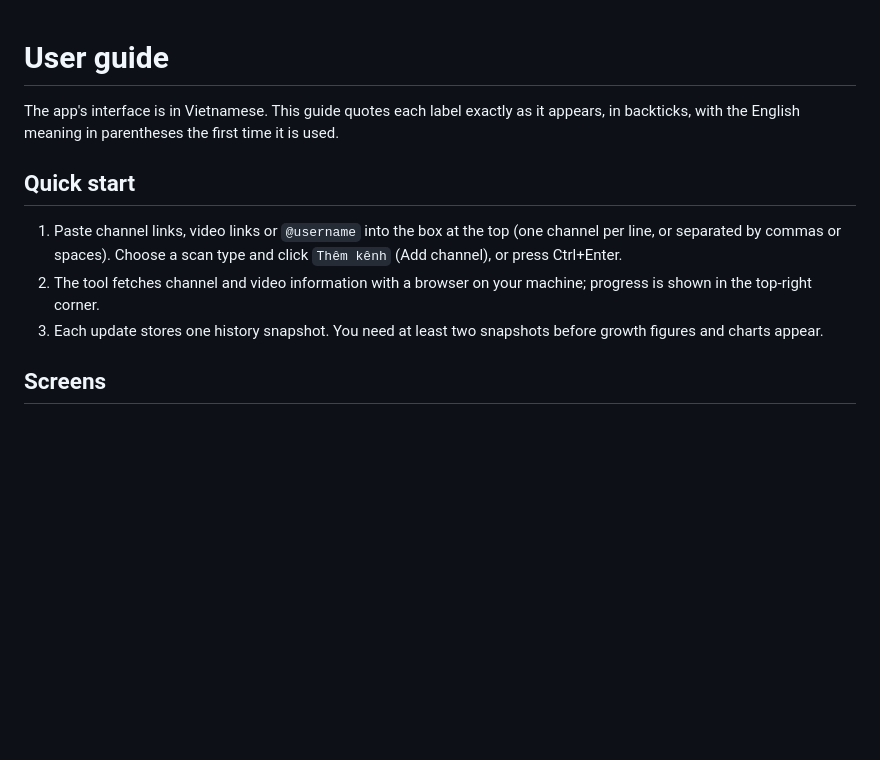
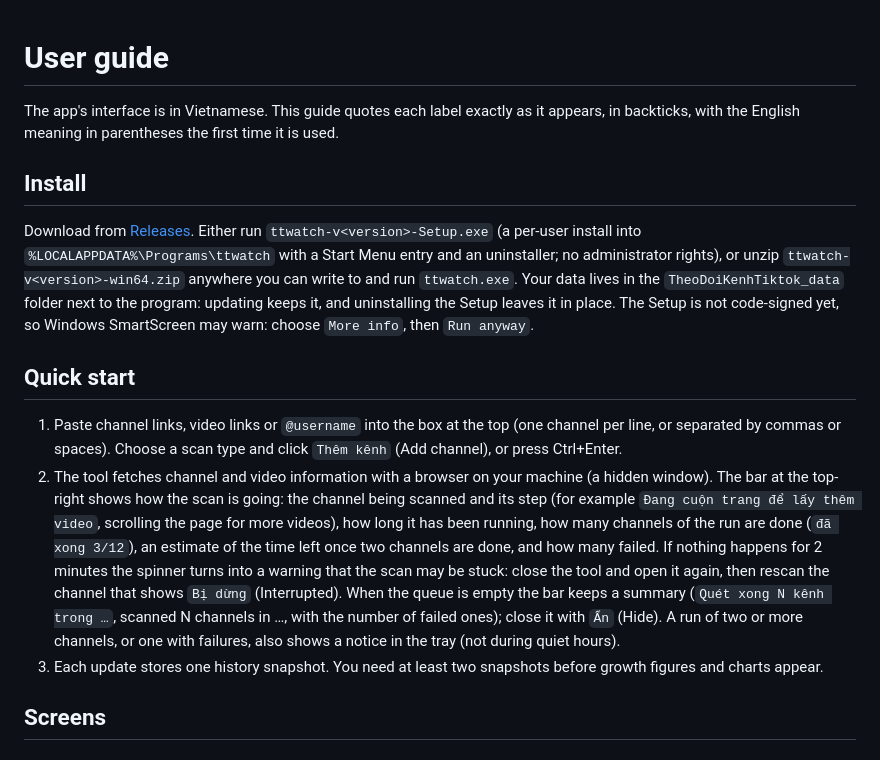
Before and after one commit to huuhungn/ttwatch, a Markdown page: docs/user-guide.md, the part around the change. Drawn GitHub-style; blank space fills up the shorter version.

Commit message:
Document the Setup installer and the scan progress bar in the user guide.

```diff
--- a/docs/user-guide.md
+++ b/docs/user-guide.md
@@ -2,10 +2,14 @@
 
 The app's interface is in Vietnamese. This guide quotes each label exactly as it appears, in backticks, with the English meaning in parentheses the first time it is used.
 
+## Install
+
+Download from [Releases](https://github.com/huuhungn/ttwatch/releases). Either run `ttwatch-v<version>-Setup.exe` (a per-user install into `%LOCALAPPDATA%\Programs\ttwatch` with a Start Menu entry and an uninstaller; no administrator rights), or unzip `ttwatch-v<version>-win64.zip` anywhere you can write to and run `ttwatch.exe`. Your data lives in the `TheoDoiKenhTiktok_data` folder next to the program: updating keeps it, and uninstalling the Setup leaves it in place. The Setup is not code-signed yet, so Windows SmartScreen may warn: choose `More info`, then `Run anyway`.
+
 ## Quick start
 
 1. Paste channel links, video links or `@username` into the box at the top (one channel per line, or separated by commas or spaces). Choose a scan type and click `Thêm kênh` (Add channel), or press Ctrl+Enter.
-2. The tool fetches channel and video information with a browser on your machine; progress is shown in the top-right corner.
+2. The tool fetches channel and video information with a browser on your machine (a hidden window). The bar at the top-right shows how the scan is going: the channel being scanned and its step (for example `Đang cuộn trang để lấy thêm video`, scrolling the page for more videos), how long it has been running, how many channels of the run are done (`đã xong 3/12`), an estimate of the time left once two channels are done, and how many failed. If nothing happens for 2 minutes the spinner turns into a warning that the scan may be stuck: close the tool and open it again, then rescan the channel that shows `Bị dừng` (Interrupted). When the queue is empty the bar keeps a summary (`Quét xong N kênh trong …`, scanned N channels in …, with the number of failed ones); close it with `Ẩn` (Hide). A run of two or more channels, or one with failures, also shows a notice in the tray (not during quiet hours).
 3. Each update stores one history snapshot. You need at least two snapshots before growth figures and charts appear.
 
 ## Screens
```
